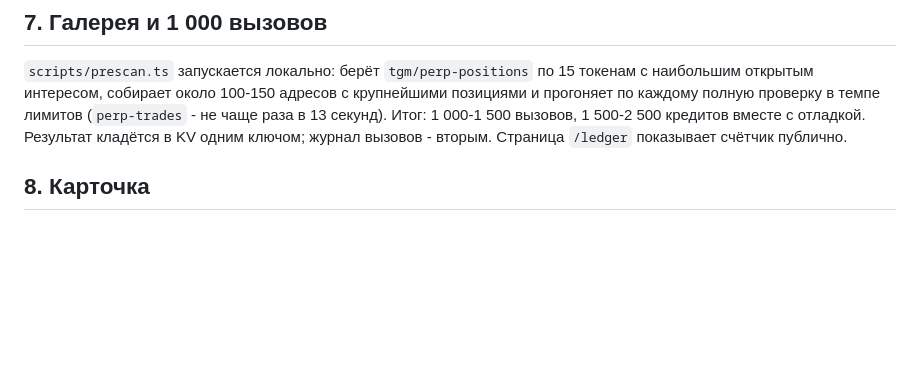
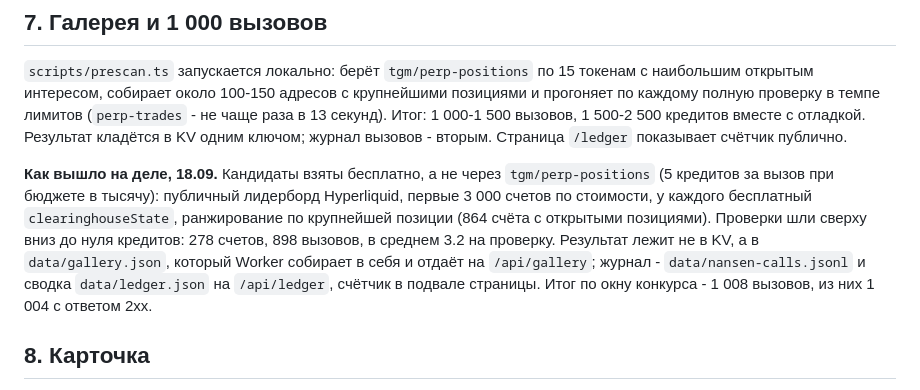
Before and after one commit to Sofiia7/bet-or-book, a Markdown page: docs/specs/2026-09-17-bet-or-book-design.md, the part around the change. Rendered like a GitHub page; blank space fills up the shorter version.

Commit message:
docs: test count in the README; how the gallery was actually built
Co-Authored-By: Claude Opus 5 <noreply@anthropic.com>

```diff
--- a/docs/specs/2026-09-17-bet-or-book-design.md
+++ b/docs/specs/2026-09-17-bet-or-book-design.md
@@ -190,6 +190,17 @@ test/                      vitest: признаки, вердикт, клиен
 1 500-2 500 кредитов вместе с отладкой. Результат кладётся в KV одним ключом;
 журнал вызовов - вторым. Страница `/ledger` показывает счётчик публично.
 
+**Как вышло на деле, 18.09.** Кандидаты взяты бесплатно, а не через
+`tgm/perp-positions` (5 кредитов за вызов при бюджете в тысячу): публичный
+лидерборд Hyperliquid, первые 3 000 счетов по стоимости, у каждого
+бесплатный `clearinghouseState`, ранжирование по крупнейшей позиции (864
+счёта с открытыми позициями). Проверки шли сверху вниз до нуля кредитов:
+278 счетов, 898 вызовов, в среднем 3.2 на проверку. Результат лежит не в
+KV, а в `data/gallery.json`, который Worker собирает в себя и отдаёт на
+`/api/gallery`; журнал - `data/nansen-calls.jsonl` и сводка
+`data/ledger.json` на `/api/ledger`, счётчик в подвале страницы. Итог по
+окну конкурса - 1 008 вызовов, из них 1 004 с ответом 2xx.
+
 ## 8. Карточка
 
 Рисуется в браузере на canvas без сторонних библиотек: вердикт, строка-
```
Also changed, not shown: README.md (+1 -1 lines).
